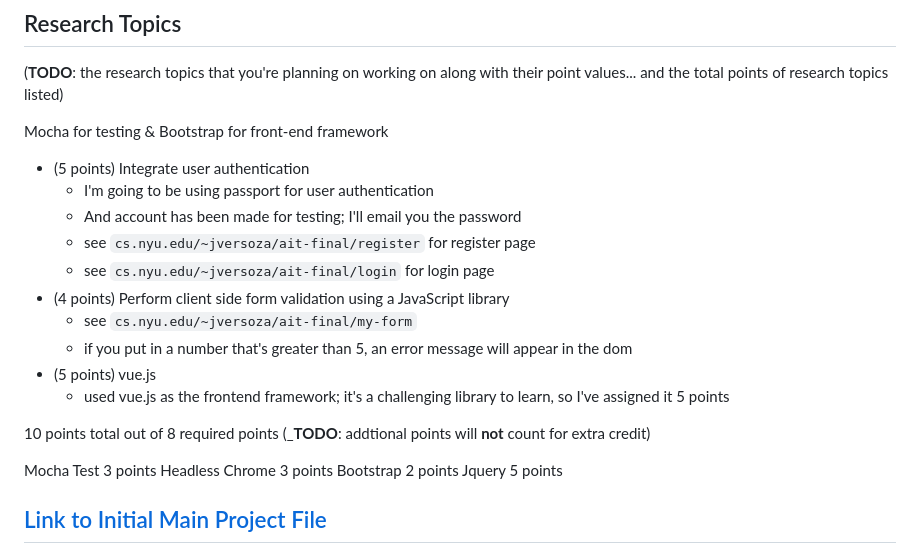
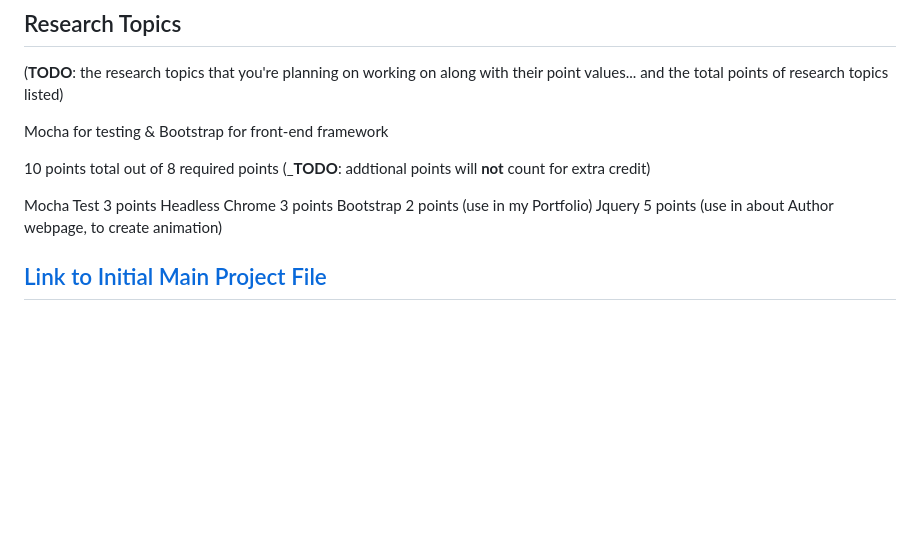
Before and after one commit to CommanderCody01/AITfinalTest, a Markdown page: README.md, the part around the change. Rendered like a GitHub page; blank space fills up the shorter version.

```diff
--- a/README.md
+++ b/README.md
@@ -93,23 +93,13 @@ https://github.com/nyu-csci-ua-0467-001-002-spring-2023/final-project-CommanderC
 (__TODO__: the research topics that you're planning on working on along with their point values... and the total points of research topics listed)
 
 Mocha for testing & Bootstrap for front-end framework
-* (5 points) Integrate user authentication
-    * I'm going to be using passport for user authentication
-    * And account has been made for testing; I'll email you the password
-    * see <code>cs.nyu.edu/~jversoza/ait-final/register</code> for register page
-    * see <code>cs.nyu.edu/~jversoza/ait-final/login</code> for login page
-* (4 points) Perform client side form validation using a JavaScript library
-    * see <code>cs.nyu.edu/~jversoza/ait-final/my-form</code>
-    * if you put in a number that's greater than 5, an error message will appear in the dom
-* (5 points) vue.js
-    * used vue.js as the frontend framework; it's a challenging library to learn, so I've assigned it 5 points
 
 10 points total out of 8 required points (___TODO__: addtional points will __not__ count for extra credit)
 
   Mocha Test 3 points
   Headless Chrome 3 points
-  Bootstrap 2 points
-  Jquery  5 points
+  Bootstrap 2 points (use in my Portfolio)
+  Jquery  5 points (use in about Author webpage, to create animation)
 
 ## [Link to Initial Main Project File](app.mjs)
 
```
